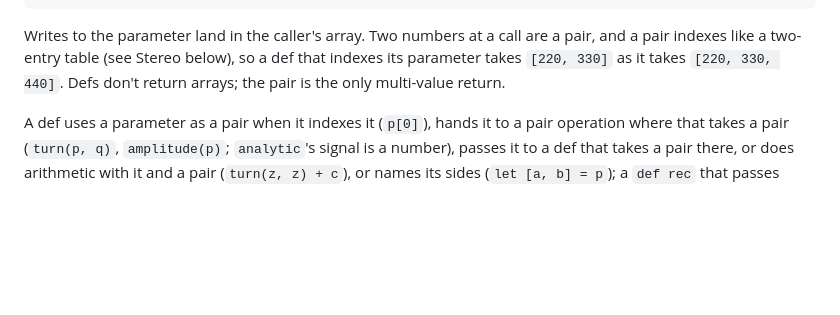
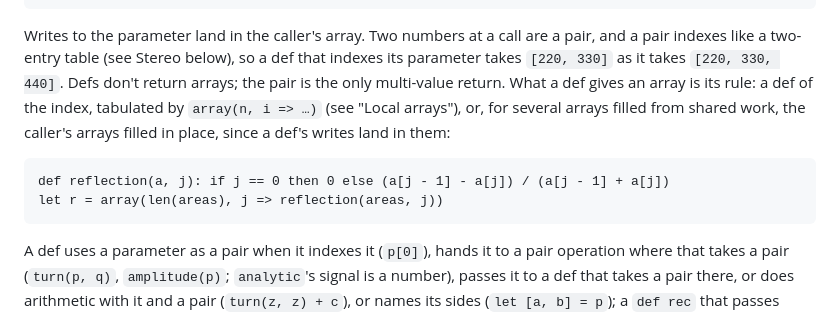
Before and after one commit to rolandnsharp/aitherLang, a Markdown page: SPEC.md, the part around the change. Rendered like a GitHub page; blank space fills up the shorter version.

Commit message:
SPEC: what a def gives an array is its rule, tabulated
Co-Authored-By: Claude Opus 5.5 <noreply@anthropic.com>

````diff
--- a/SPEC.md
+++ b/SPEC.md
@@ -274,7 +274,15 @@ numbers at a call are a pair, and a pair indexes like a
 two-entry table (see Stereo below), so a def that indexes its
 parameter takes `[220, 330]` as it takes `[220, 330, 440]`.
 Defs don't return arrays; the pair is the only multi-value
-return.
+return. What a def gives an array is its rule: a def of the index,
+tabulated by `array(n, i => …)` (see "Local arrays"), or, for several
+arrays filled from shared work, the caller's arrays filled in place,
+since a def's writes land in them:
+
+```
+def reflection(a, j): if j == 0 then 0 else (a[j - 1] - a[j]) / (a[j - 1] + a[j])
+let r = array(len(areas), j => reflection(areas, j))
+```
 
 A def uses a parameter as a pair when it indexes it (`p[0]`),
 hands it to a pair operation where that takes a pair (`turn(p, q)`,
````
